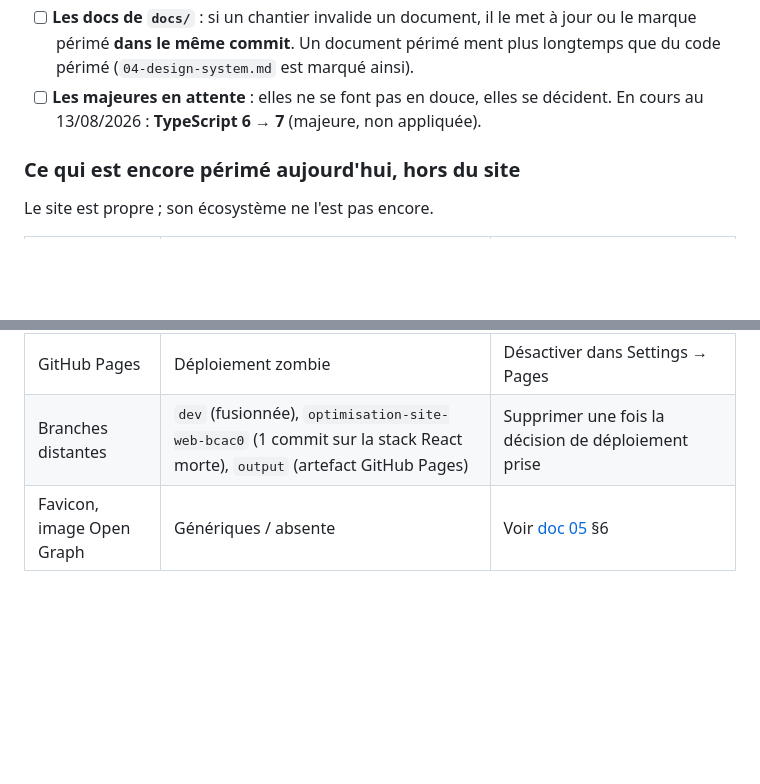
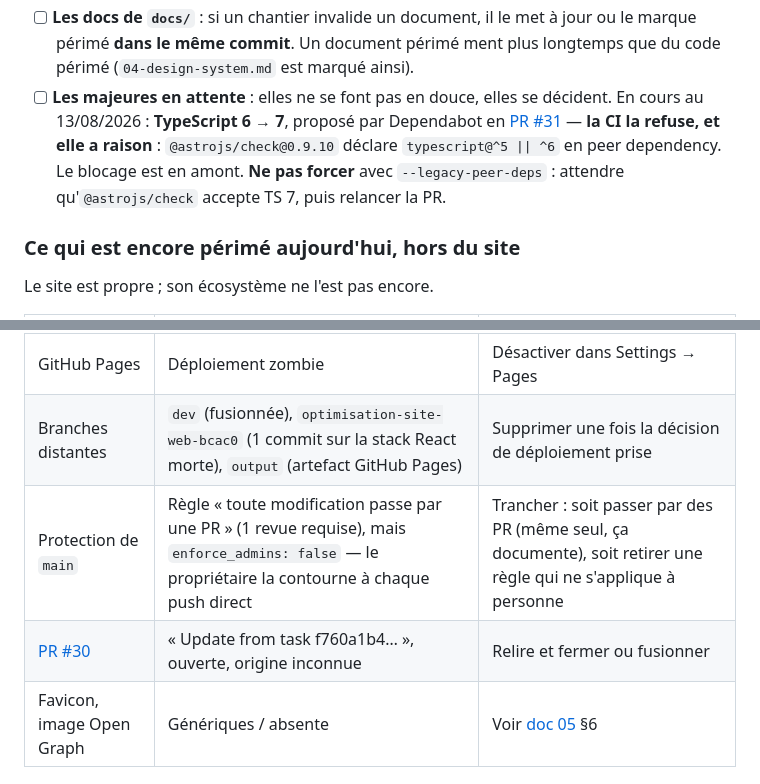
Before and after one commit to benaja-bendo/benaja-bendo, a Markdown page: docs/06-chantiers-futurs.md, 2 parts joined by grey strips. GitHub-like rendering; blank space fills up the shorter version.

Commit message:
docs: consigne le blocage TypeScript 7 et l'état de la protection de main
- TS 6 -> 7 (PR Dependabot #31) : la CI la refuse à juste titre,
  @astrojs/check@0.9.10 déclare typescript@^5 || ^6 en peer dependency.
  Consigne explicite de ne pas forcer avec --legacy-peer-deps.
- main exige des PR (1 revue) mais enforce_admins est à false : la règle ne
  s'applique à personne. À trancher.
- PR #30 ouverte, origine inconnue, à relire.

Co-Authored-By: Claude Opus 5 <noreply@anthropic.com>

```diff
--- a/docs/06-chantiers-futurs.md
+++ b/docs/06-chantiers-futurs.md
@@ -72,7 +72,11 @@ Puis, dans le même passage :
       le marque périmé **dans le même commit**. Un document périmé ment plus longtemps
       que du code périmé (`04-design-system.md` est marqué ainsi).
 - [ ] **Les majeures en attente** : elles ne se font pas en douce, elles se décident.
-      En cours au 13/08/2026 : **TypeScript 6 → 7** (majeure, non appliquée).
+      En cours au 13/08/2026 : **TypeScript 6 → 7**, proposé par Dependabot en
+      [PR #31](https://github.com/benaja-bendo/benaja-bendo/pull/31) — **la CI la refuse,
+      et elle a raison** : `@astrojs/check@0.9.10` déclare `typescript@^5 || ^6` en peer
+      dependency. Le blocage est en amont. **Ne pas forcer** avec `--legacy-peer-deps` :
+      attendre qu'`@astrojs/check` accepte TS 7, puis relancer la PR.
 
 ### Ce qui est encore périmé aujourd'hui, hors du site
 
@@ -86,6 +90,8 @@ Le site est propre ; son écosystème ne l'est pas encore.
 | Site en ligne benaja-bendo.fr | La SPA de 2022 tourne toujours | Dépublier le jour de la mise en ligne |
 | GitHub Pages | Déploiement zombie | Désactiver dans Settings → Pages |
 | Branches distantes | `dev` (fusionnée), `optimisation-site-web-bcac0` (1 commit sur la stack React morte), `output` (artefact GitHub Pages) | Supprimer une fois la décision de déploiement prise |
+| Protection de `main` | Règle « toute modification passe par une PR » (1 revue requise), mais `enforce_admins: false` — le propriétaire la contourne à chaque push direct | Trancher : soit passer par des PR (même seul, ça documente), soit retirer une règle qui ne s'applique à personne |
+| [PR #30](https://github.com/benaja-bendo/benaja-bendo/pull/30) | « Update from task f760a1b4… », ouverte, origine inconnue | Relire et fermer ou fusionner |
 | Favicon, image Open Graph | Génériques / absente | Voir [doc 05](05-design-system-papier-pixels.md) §6 |
 
 ## Partie 2 — Choix n°1 : sur quelle techno partir
```
